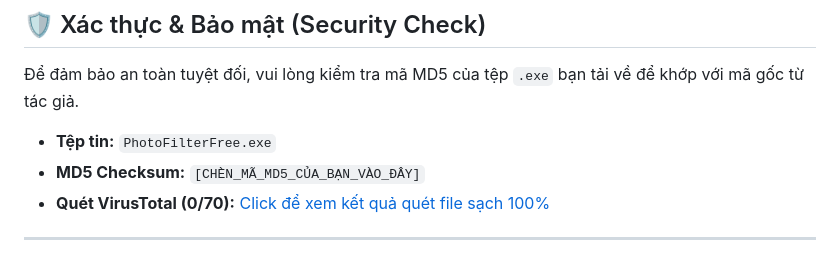
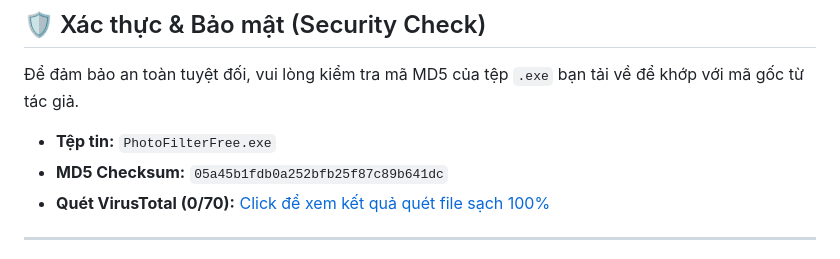
Before and after one commit to trietpko2002/Free-Photo-Filtering-Software-By-Triet-Vo, a Markdown page: README.md, the part around the change. GitHub-like rendering.

```diff
--- a/README.md
+++ b/README.md
@@ -14,7 +14,7 @@
 ## 🛡️ Xác thực & Bảo mật (Security Check)
 Để đảm bảo an toàn tuyệt đối, vui lòng kiểm tra mã MD5 của tệp `.exe` bạn tải về để khớp với mã gốc từ tác giả.
 * **Tệp tin:** `PhotoFilterFree.exe`
-* **MD5 Checksum:** `[CHÈN_MÃ_MD5_CỦA_BẠN_VÀO_ĐÂY]`
+* **MD5 Checksum:** `05a45b1fdb0a252bfb25f87c89b641dc`
 * **Quét VirusTotal (0/70):** [Click để xem kết quả quét file sạch 100%](LINK_VIRUSTOTAL_CUA_BAN)
 
 ---
```
